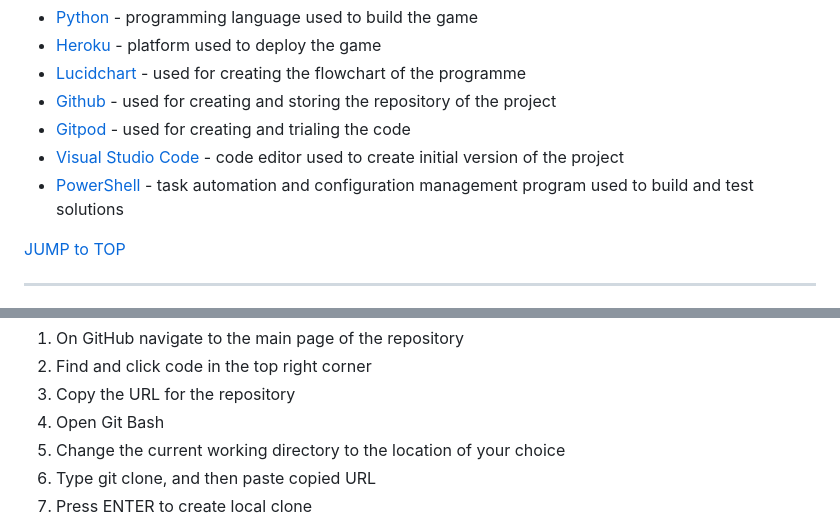
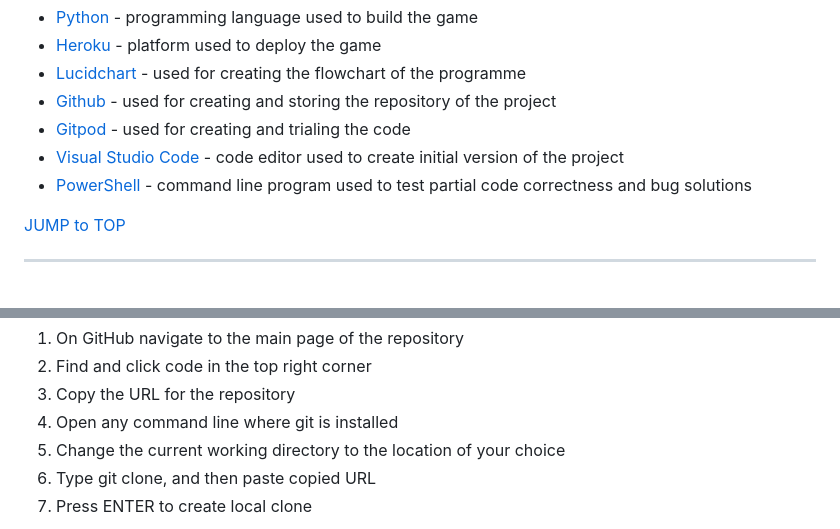
Before and after one commit to vivhubb/hangman, a Markdown page: README.md, 2 parts joined by grey strips. GitHub-like rendering.

```diff
--- a/README.md
+++ b/README.md
@@ -107,7 +107,7 @@ Once the difficulty level is selected the game board is printed. We first see a
 * [Github](https://github.com/) - used for creating and storing the repository of the project
 * [Gitpod](https://gitpod.io/) - used for creating and trialing the code
 * [Visual Studio Code](https://code.visualstudio.com/) - code editor used to create initial version of the project
-* [PowerShell](https://www.powershellgallery.com/) - task automation and configuration management program used to build and test solutions
+* [PowerShell](https://www.powershellgallery.com/) - command line program used to test partial code correctness and bug solutions
 
 [JUMP to TOP](#table-of-contents)
 
@@ -271,7 +288,7 @@ Cloning repository creates a local copy on the computer for the remote GitHub re
 1. On GitHub navigate to the main page of the repository
 2. Find and click code in the top right corner
 3. Copy the URL for the repository
-4. Open Git Bash
+4. Open any command line where git is installed
 5. Change the current working directory to the location of your choice
 6. Type git clone, and then paste copied URL
 7. Press ENTER to create local clone
```
Also changed, not shown: other parts of README.md (+17 -0 lines), readme_images/bug_03.png (added), readme_images/flowchart.png, 2 other files.
